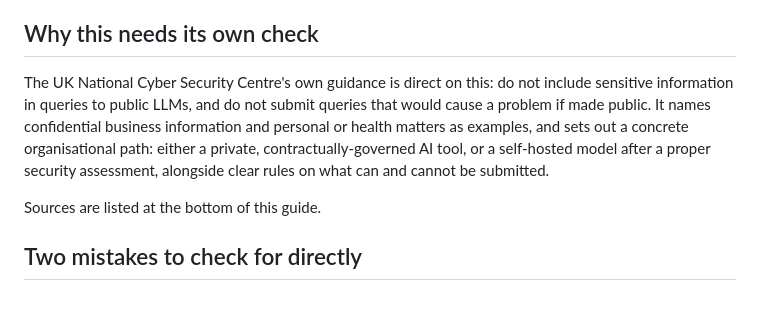
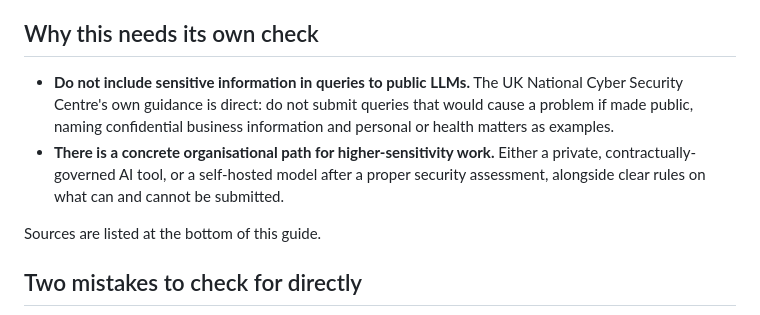
Before and after one commit to shaunmarsden/practical-ai-adoption, a Markdown page: guides/before-you-put-work-data-into-ai.md, the part around the change. GitHub-like rendering.

```diff
--- a/guides/before-you-put-work-data-into-ai.md
+++ b/guides/before-you-put-work-data-into-ai.md
@@ -23,7 +23,8 @@ Whether data is safe to submit to AI depends on two things together, not either
 
 ## Why this needs its own check
 
-The UK National Cyber Security Centre's own guidance is direct on this: do not include sensitive information in queries to public LLMs, and do not submit queries that would cause a problem if made public. It names confidential business information and personal or health matters as examples, and sets out a concrete organisational path: either a private, contractually-governed AI tool, or a self-hosted model after a proper security assessment, alongside clear rules on what can and cannot be submitted.
+- **Do not include sensitive information in queries to public LLMs.** The UK National Cyber Security Centre's own guidance is direct: do not submit queries that would cause a problem if made public, naming confidential business information and personal or health matters as examples.
+- **There is a concrete organisational path for higher-sensitivity work.** Either a private, contractually-governed AI tool, or a self-hosted model after a proper security assessment, alongside clear rules on what can and cannot be submitted.
 
 Sources are listed at the bottom of this guide.
 
```
Also changed, not shown: guides/when-not-to-use-ai.md (+2 -1 lines), guides/why-ai-projects-stall-after-the-demo-works.md (+2 -1 lines).
